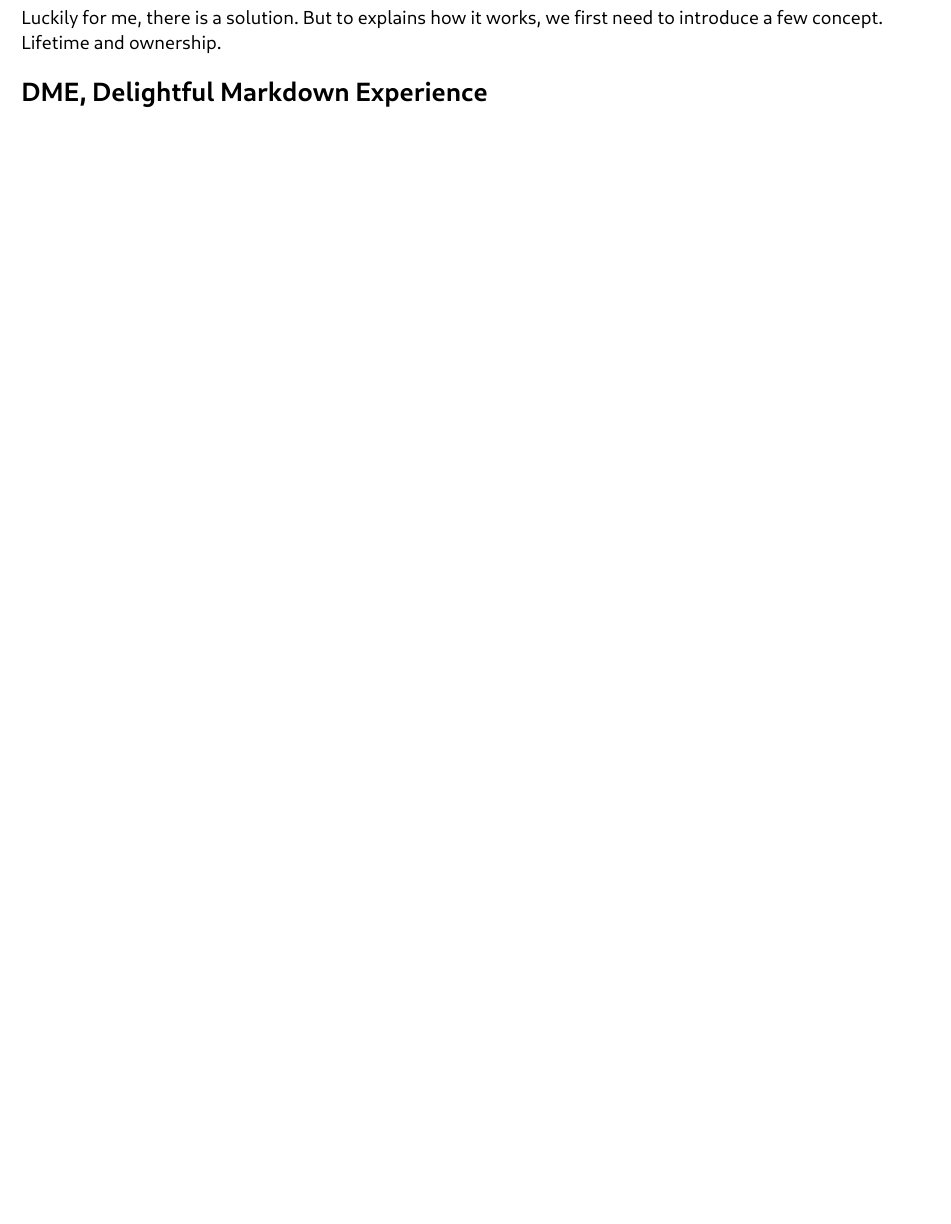
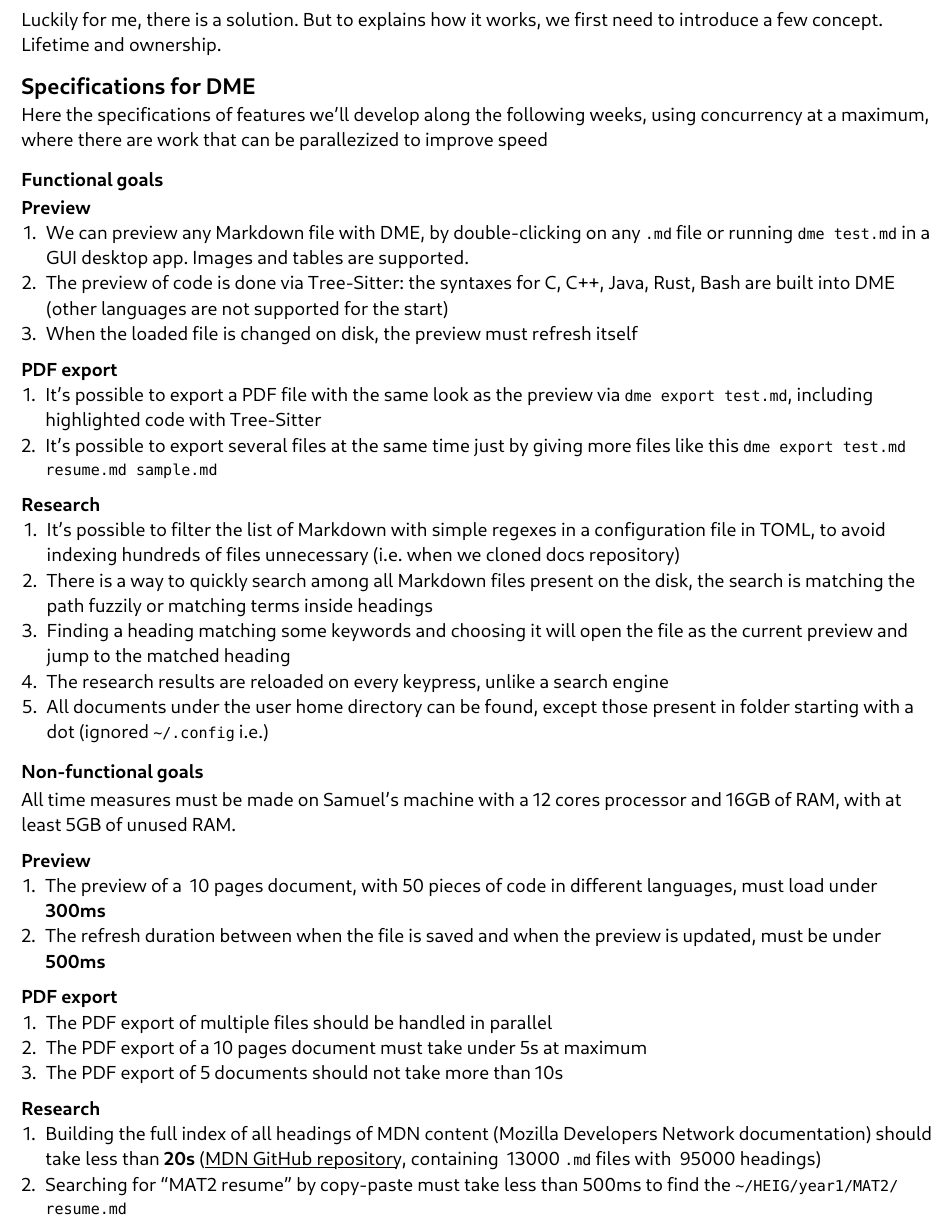
Before and after one commit to samuelroland/dme, a Typst document (docs/paradigm-analysis-report.typ): part of page 6 of 6, cut so that both start at the same text, the shorter picture padded with empty space. Compiled offline with Typst 0.15.

Commit message:
Add DME specs at the end of report

```diff
--- a/docs/paradigm-analysis-report.typ
+++ b/docs/paradigm-analysis-report.typ
@@ -186,5 +186,39 @@ Now then, as I said, I don't want to manually manage memory. It is prone to erro
 Luckily for me, there is a solution. But to explains how it works, we first need to introduce a few concept.
 Lifetime and ownership.
 
-= DME, Delightful Markdown Experience
-//TODO Cahier des charges
+
+== Specifications for DME
+Here the specifications of features we'll develop along the following weeks, using concurrency at a maximum, where there are work that can be parallezized to improve speed
+
+=== Functional goals
+*Preview*
++ We can preview any Markdown file with DME, by double-clicking on any `.md` file or running `dme test.md` in a GUI desktop app. Images and tables are supported.
++ The preview of code is done via Tree-Sitter: the syntaxes for C, C++, Java, Rust, Bash are built into DME (other languages are not supported for the start)
++ When the loaded file is changed on disk, the preview must refresh itself
+
+*PDF export*
++ It's possible to export a PDF file with the same look as the preview via `dme export test.md`, including highlighted code with Tree-Sitter
++ It's possible to export several files at the same time just by giving more files like this `dme export test.md resume.md sample.md`
+
+*Research*
++ It's possible to filter the list of Markdown with simple regexes in a configuration file in TOML, to avoid indexing hundreds of files unnecessary (i.e. when we cloned docs repository)
++ There is a way to quickly search among all Markdown files present on the disk, the search is matching the path fuzzily or matching terms inside headings
++ Finding a heading matching some keywords and choosing it will open the file as the current preview and jump to the matched heading
++ The research results are reloaded on every keypress, unlike a search engine
++ All documents under the user home directory can be found, except those present in folder starting with a dot (ignored `~/.config` i.e.)
+
+=== Non-functional goals
+All time measures must be made on Samuel's machine with a 12 cores processor and 16GB of RAM, with at least 5GB of unused RAM.
+
+*Preview*
++ The preview of a ~10 pages document, with 50 pieces of code in different languages, must load under *300ms*
++ The refresh duration between when the file is saved and when the preview is updated, must be under *500ms*
+
+*PDF export*
++ The PDF export of multiple files should be handled in parallel
++ The PDF export of a 10 pages document must take under 5s at maximum
++ The PDF export of 5 documents should not take more than 10s
+
+*Research*
++ Building the full index of all headings of MDN content (Mozilla Developers Network documentation) should take less than *20s* (#link("https://github.com/mdn/content")[MDN GitHub repository], containing ~13000 `.md` files with ~95000 headings)
++ Searching for "MAT2 resume" by copy-paste must take less than 500ms to find the `~/HEIG/year1/MAT2/resume.md`
```
